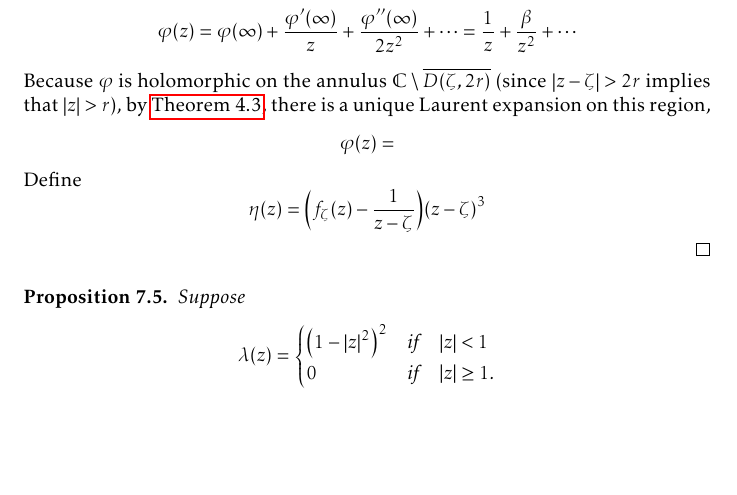
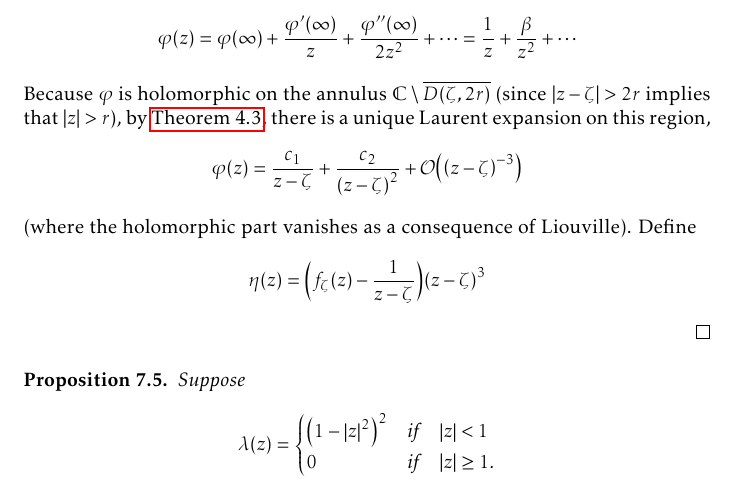
Before and after one commit to slipperking/complex-analysis-latex, a LaTeX document (main.tex): part of page 169 of 188, cut so that both start at the same text, the shorter picture padded with empty space. Compiled offline with pdfLaTeX.

Commit message:
overleaf_to_git (Thu Sep 18 09:46:03 2025 -0700): update main.tex from r21583 to r21586

```diff
--- a/main.tex
+++ b/main.tex
@@ -3818,7 +3818,7 @@ Let \(z=f^{-1}(w)\). Then we have
 
     Let \(\widetilde{\varphi}\) be a conformal mapping from \(\extcomplex\setminus K\) to \(\mathbb{D}\), such that \(\widetilde{\varphi}(\infty)=0\) and \(\alpha=\widetilde{\varphi}'(\infty)\in\mathbb{R}_{>0}\). Let \(\varphi(z)=\frac{1}{\alpha}\widetilde{\varphi}(z)\). It follows that \(\varphi'(\infty)=1\), \(\varphi(\infty)=1\). By \autoref{prop:complementbiholomorphismquarterestimate}, \[\abs{\alpha}\geq\frac{1}{4}\diam(K)\Longleftrightarrow\abs{\varphi(z)}\leq\frac{4\abs{\widetilde{\varphi}(z)}}{\diam(K)}.\] Consequently, we have the crucial estimate of \(\varphi\qty(\extcomplex\setminus K)\subseteq D\qty(0,\frac{4}{\diam(K)})\subseteq D\qty(0,\frac{8}{r})\). For fixed \(\zeta\in D(0,r)\), define \[f_\zeta(z)=\varphi(z)+(\zeta-\beta)\varphi^2(z),\qquad z\in\extcomplex\setminus K\] where \(\beta=\frac{1}{2}\varphi''(\infty)\). By Cauchy's Estimate (\autoref{thm:cauchysestimate}) on \(\qty(z\mapsto\frac{1}{z})\qty(\extcomplex\setminus D(0,r))=D\qty(0,\frac{1}{r})\), \[\abs{\beta}=\frac{1}{2}\abs{\eval{\dv[2]{z}(\varphi\qty(\frac{1}{z}))}_{z=0}}\leq\frac{\sup_{D\qty(0,\frac1r)}\abs{\varphi\qty(\frac{1}{z})}}{\operatorname{dist}\qty(0,\partial D\qty(0,\frac{1}{r}))^2}=8r.\]
     Hence, \[\abs{f_\zeta(z)}\leq \abs{\varphi(z)}+\abs{\zeta-\beta}\abs{\varphi^2(z)}\leq\abs{\varphi(z)}+\abs{\zeta-\beta}\abs{\varphi^2(z)}\leq\frac{8}{r}+9r\frac{64}{r^2}=\frac{584}{r}.\] This is~\ref{itm:complementbiholomorphismquarterestimate_absolute584}. By the Laurent expansion of \(\varphi\) at \(\infty\), \[\varphi(z)=\varphi(\infty)+\frac{\varphi'(\infty)}{z}+\frac{\varphi''(\infty)}{2z^2}+\cdots=\frac{1}{z}+\frac{\beta}{z^2}+\cdots\]
-    Because \(\varphi\) is holomorphic on the annulus \(\mathbb{C}\setminus \overline{D(\zeta,2r)}\) (since \(\abs{z-\zeta}>2r\) implies that \(\abs{z}>r\)), by \autoref{thm:laurentexpansionofholomorphicfunction}, there is a unique Laurent expansion on this region, \[\varphi(z)=\]
+    Because \(\varphi\) is holomorphic on the annulus \(\mathbb{C}\setminus \overline{D(\zeta,2r)}\) (since \(\abs{z-\zeta}>2r\) implies that \(\abs{z}>r\)), by \autoref{thm:laurentexpansionofholomorphicfunction}, there is a unique Laurent expansion on this region, \[\varphi(z)=\frac{c_1}{z-\zeta}+\frac{c_2}{\qty(z-\zeta)^2}+\order{\qty(z-\zeta)^{-3}}\] (where the holomorphic part vanishes as a consequence of Liouville).
     Define \[\eta(z)=\qty(f_\zeta(z)-\frac{1}{z-\zeta})\qty(z-\zeta)^3\]
 \end{proof}
 \begin{proposition}\label{prop:diracdeltaapproximation}
```
